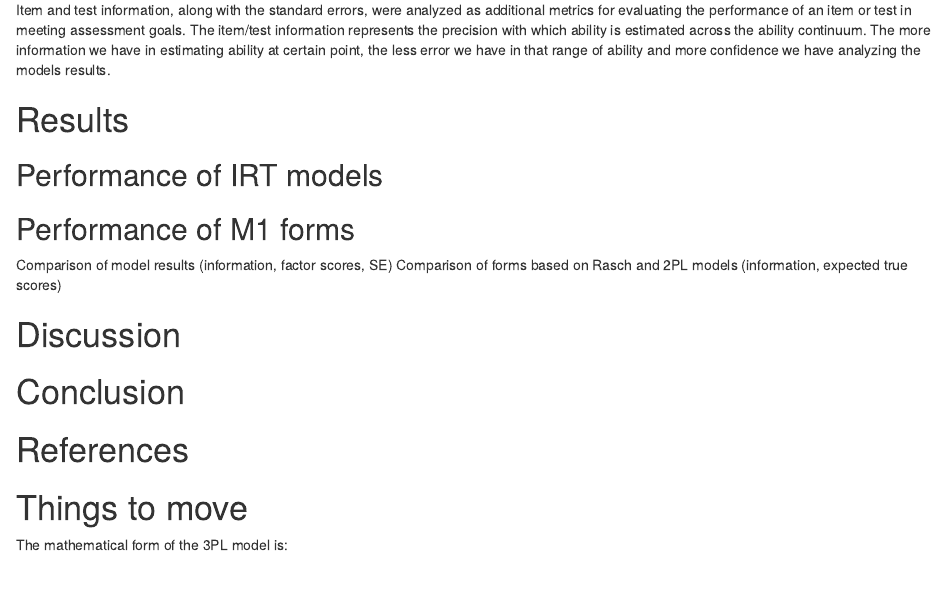
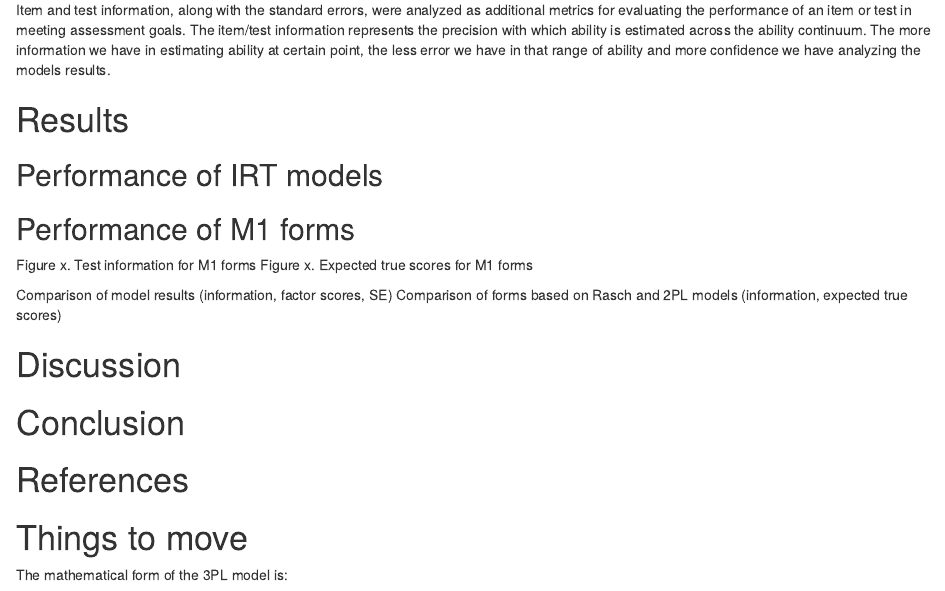
Before and after one commit to Bladimir-PF/PAES_MathM1, an R Markdown document (MainDocument.rmd): the page in a window 1100 px wide, from 2200 px down. Rendered offline with R 4.5, knitr and Pandoc, with nearby package versions; drawn as R Markdown's standard HTML page in place of the format the file asks for.

Commit message:
Update MainDocument.rmd
Analysis of test forms

```diff
--- a/MainDocument.rmd
+++ b/MainDocument.rmd
@@ -78,8 +78,8 @@ Item and test information, along with the standard errors, were analyzed as addi
 
 ## Performance of M1 forms
 
-
-
+Figure x. Test information for M1 forms
+Figure x. Expected true scores for M1 forms
 
 Comparison of model results (information, factor scores, SE) Comparison of forms based on Rasch and 2PL models (information, expected true scores)
 
```
